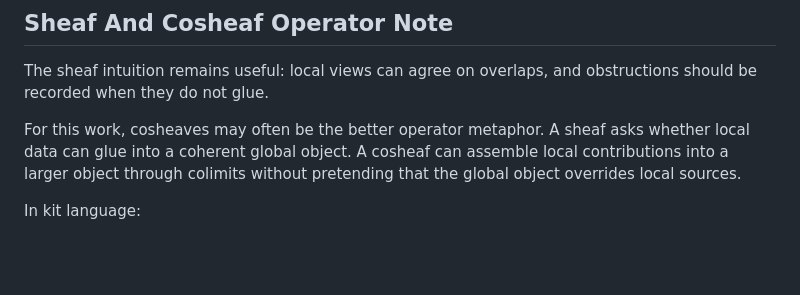
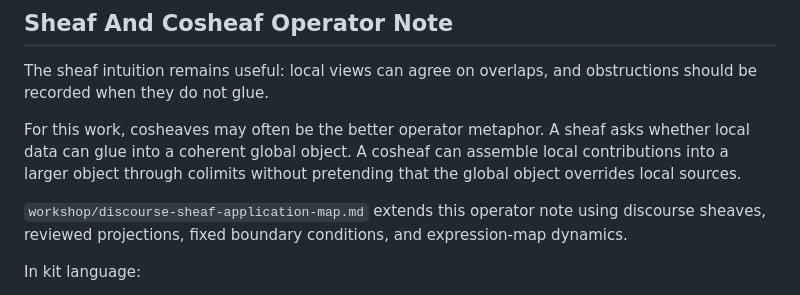
Before and after one commit to DarrenZal/IndigenomicsAI-CreatorJamKit, a Markdown page: workshop/composition-engine-technical-pattern.md, the part around the change. Rendered like a GitHub page; blank space fills up the shorter version.

Commit message:
Add discourse sheaf operator application map

```diff
--- a/workshop/composition-engine-technical-pattern.md
+++ b/workshop/composition-engine-technical-pattern.md
@@ -222,6 +222,8 @@ The sheaf intuition remains useful: local views can agree on overlaps, and obstr
 
 For this work, cosheaves may often be the better operator metaphor. A sheaf asks whether local data can glue into a coherent global object. A cosheaf can assemble local contributions into a larger object through colimits without pretending that the global object overrides local sources.
 
+`workshop/discourse-sheaf-application-map.md` extends this operator note using discourse sheaves, reviewed projections, fixed boundary conditions, and expression-map dynamics.
+
 In kit language:
 
 - local records remain canonical
```
Also changed, not shown: workshop/discourse-sheaf-application-map.md (added, +341 -0 lines).
